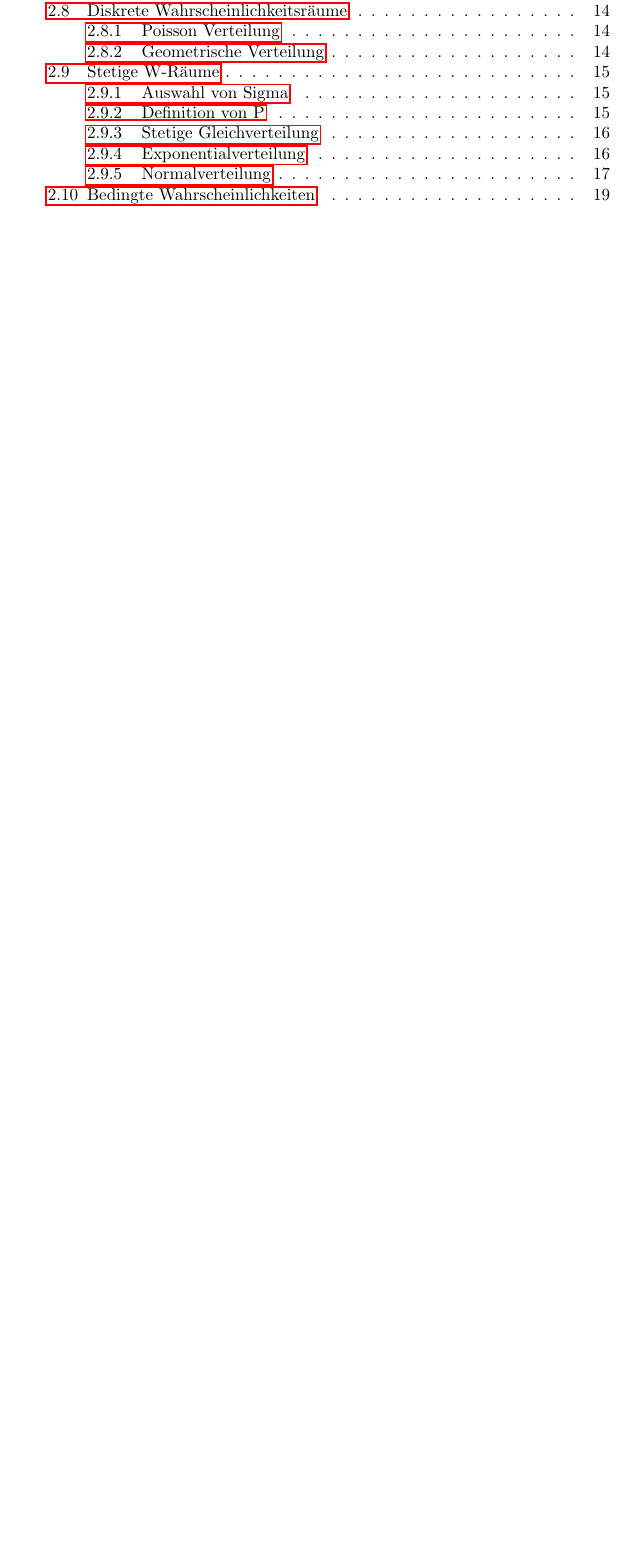
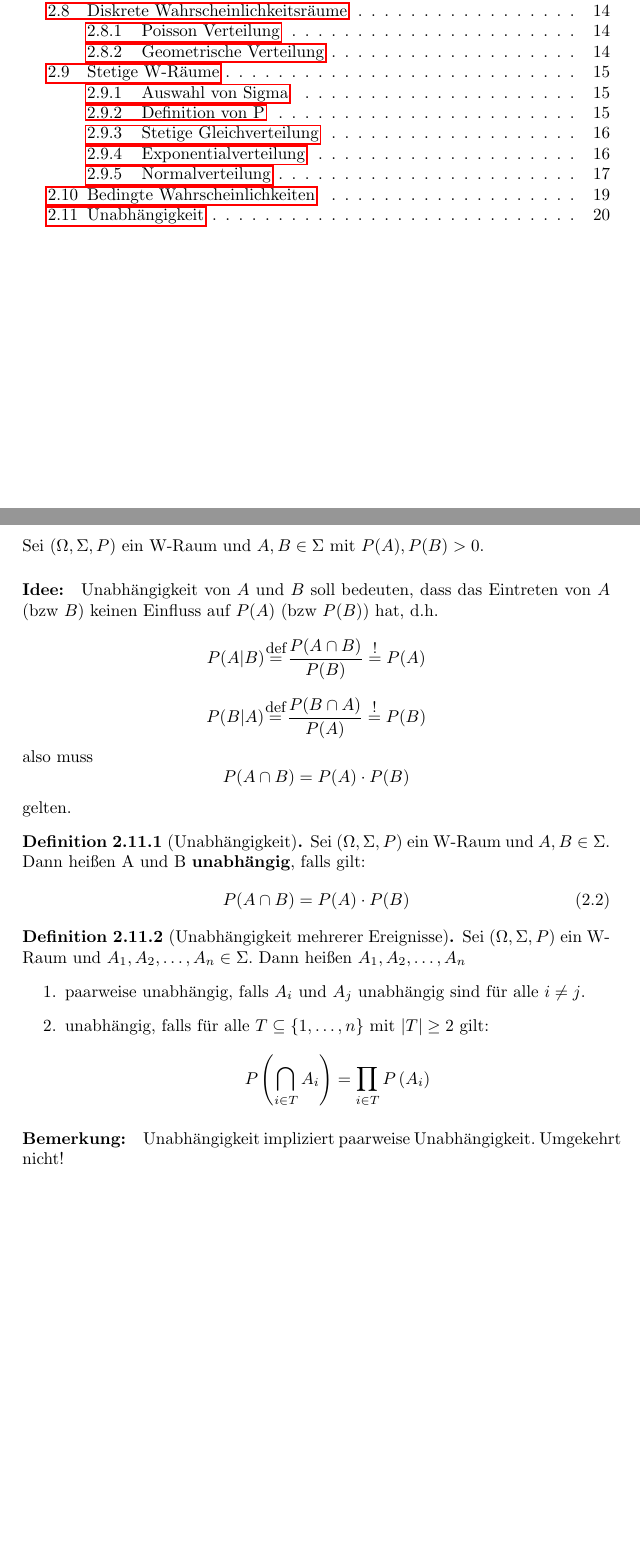
Before and after one commit to ottojo/AngewandteStochastik1, a LaTeX thesis (main.tex, which reads chapters/W-Raum/Unabhängigkeit.tex): part of page 2 of 20 before the commit and two parts of pages 2 and 21 of 21 after it, the two joined at a grey line, cut so that both start at the same text, the shorter picture padded with empty space. Compiled offline with pdfLaTeX.

Commit message:
Unabhängigkeit

```diff
--- /dev/null
+++ b/chapters/W-Raum/Unabhängigkeit.tex
@@ -0,0 +1,42 @@
+\section{Unabhängigkeit}
+Sei \wraum\ ein W-Raum und $A,B \in \tS$ mit $P(A), P(B) > 0$.
+
+\paragraph{Idee:}
+Unabhängigkeit von $A$ und $B$ soll bedeuten, dass das Eintreten von $A$ (bzw $B$)
+keinen Einfluss auf $P(A)$ (bzw $P(B)$) hat, d.h.
+\begin{equation*}
+    P(A|B) \defeq \frac{P(A \cap B)}{P(B)} \shouldeq P(A)
+\end{equation*}
+\begin{equation*}
+    P(B|A) \defeq \frac{P(B \cap A)}{P(A)} \shouldeq P(B)
+\end{equation*}
+also muss
+\begin{equation*}
+    P(A \cap B) = P(A) \cdot P(B)
+\end{equation*}
+gelten.
+
+\begin{definition}[Unabhängigkeit]
+    Sei \wraum\ ein W-Raum und $A, B \in \tS$.
+    Dann heißen A und B \emph{unabhängig}, falls gilt:
+    \begin{equation}
+        P(A \cap B) = P(A) \cdot P(B)
+    \end{equation}
+\end{definition}
+
+\begin{definition}[Unabhängigkeit mehrerer Ereignisse]
+    Sei \wraum\ ein W-Raum und $A_1, A_2, \dots, A_n \in \tS$.
+    Dann heißen $A_1, A_2, \dots, A_n$
+    \begin{enumerate}
+        \item paarweise unabhängig, falls $A_i$ und $A_j$ unabhängig sind
+              für alle $i \neq j$.
+        \item unabhängig, falls für alle $T \subseteq \{1, \dots, n\}$
+              mit $|T| \geq 2$ gilt:
+              \begin{equation*}
+                  P\left(\bigcap_{i \in T} A_i \right) = \prod_{i \in T} P\left( A_i \right)
+              \end{equation*}
+    \end{enumerate}
+\end{definition}
+
+\paragraph{Bemerkung:}
+Unabhängigkeit impliziert paarweise Unabhängigkeit. Umgekehrt nicht!
--- a/main.tex
+++ b/main.tex
@@ -30,6 +30,8 @@
 \newcommand{\w}{\ensuremath{\omega}}
 \newcommand{\wraum}{\ensuremath{(\Omega, \Sigma, P)}}
 \newcommand{\real}{\ensuremath{\mathbb{R}}}
+\newcommand{\defeq}{\mathrel{\overset{\makebox[0pt]{\mbox{\normalfont\small def}}}{=}}}
+\newcommand{\shouldeq}{\mathrel{\overset{\makebox[0pt]{\mbox{\normalfont\small !}}}{=}}}
 
 \pgfmathdeclarefunction{gauss}{2}{%
   \pgfmathparse{1/(#2*sqrt(2*pi))*exp(-((x-#1)^2)/(2*#2^2))}%
```
Also changed, not shown: main.tex (1 more changed lines).
